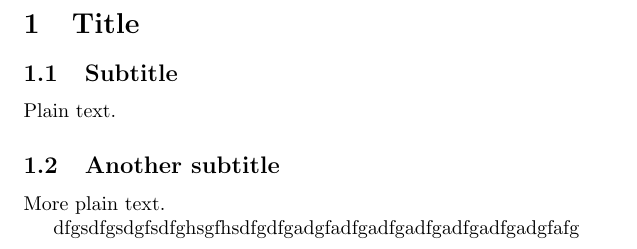
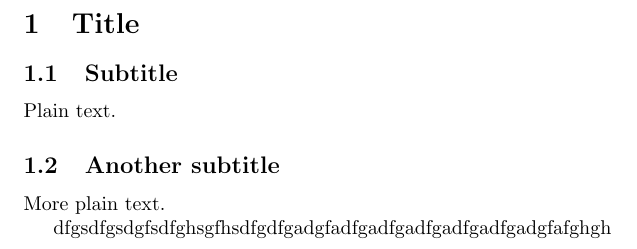
Before and after one commit to unizeug/git_tries, a LaTeX document (git tries/document.tex): part of the page, cut so that both start at the same text. Compiled offline with pdfLaTeX.

Commit message:
kleine Änderung

```diff
--- a/git tries/document.tex
+++ b/git tries/document.tex
@@ -16,7 +16,7 @@ Plain text.
 More plain text.
 
 
-dfgsdfgsdgfsdfghsgfhsdfgdfgadgfadfgadfgadfgadfgadfgadgfafg
+dfgsdfgsdgfsdfghsgfhsdfgdfgadgfadfgadfgadfgadfgadfgadgfafghgh
 
 
 \end{document}
```
